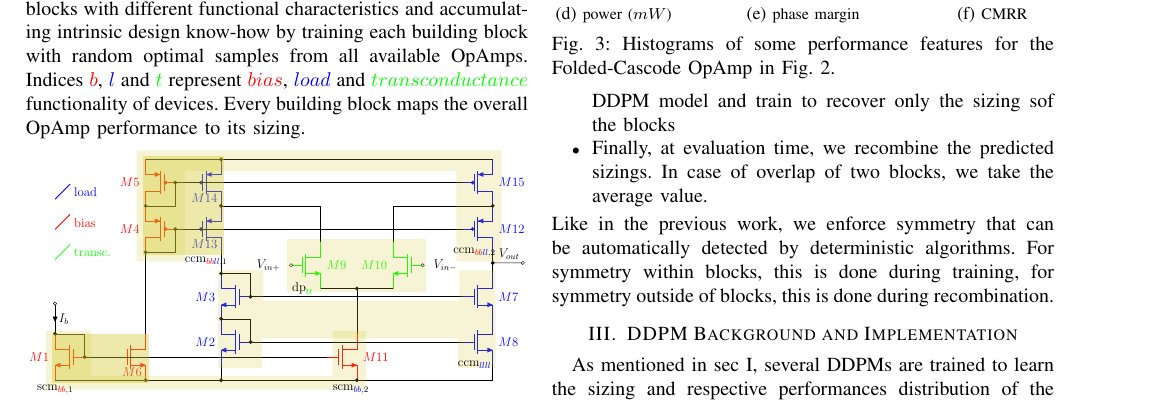
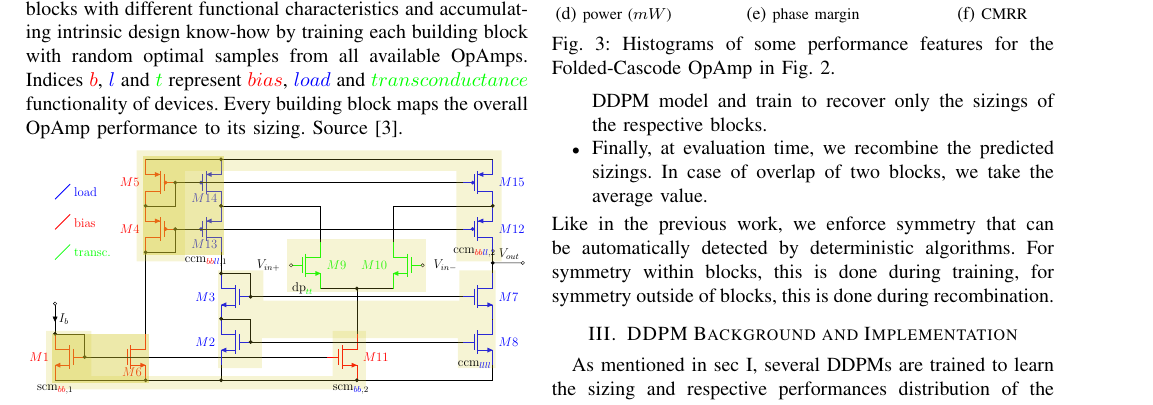
Before and after one commit to markuslei/smacd25_coop, a LaTeX paper (main.tex): part of page 2 of 3, cut so that both start at the same text. The pictures show the PDF file main.pdf that the author committed with the source.

Commit message:
few improvements

```diff
--- a/main.tex
+++ b/main.tex
@@ -103,7 +103,7 @@ This work contributes a machine learning approach that:
         \includegraphics[width=\linewidth]{figures/struct_overview_incl_partition}
 		\setlength{\abovecaptionskip}{0ex}%
 		\setlength{\belowcaptionskip}{-2ex}%
-		\caption{Splitting various OpAmps into canonical building blocks with different functional characteristics and accumulating intrinsic design know-how by training each building block with random optimal samples from all available OpAmps. Indices {\color{red} $b$}, {\color{blue} $l$} and {\color{green} $t$} represent {\color{red}$bias$}, {\color{blue}$load$} and {\color{green}$transconductance$} functionality of devices. Every building block maps the overall OpAmp performance to its sizing.}
+		\caption{Splitting various OpAmps into canonical building blocks with different functional characteristics and accumulating intrinsic design know-how by training each building block with random optimal samples from all available OpAmps. Indices {\color{red} $b$}, {\color{blue} $l$} and {\color{green} $t$} represent {\color{red}$bias$}, {\color{blue}$load$} and {\color{green}$transconductance$} functionality of devices. Every building block maps the overall OpAmp performance to its sizing. Source \cite{leibl24inverse}.}
 		\label{fig:overview-structure}
 	\end{figure}
 	\setlength{\abovecaptionskip}{1ex}%
@@ -130,7 +130,7 @@ This work contributes a machine learning approach that:
 	The sizing process is then straight forward:
 	\begin{itemize}
 	\item We split the opamp into the predefined subblocks.
-	\item We train a neural netork for each of the subblocks, where we use the OpAmp performance as guidance for the DDPM model and train to recover only the sizing sof the blocks
+	\item We train a neural netork for each of the subblocks, where we use the OpAmp performance as guidance for the DDPM model and train to recover only the sizings of the respective blocks.
 	\item Finally, at evaluation time, we recombine the predicted sizings. In case of overlap of two blocks, we take the average value.
 	\end{itemize}
 	Like in the previous work, we enforce symmetry that can be automatically detected by deterministic algorithms. For symmetry within blocks, this is done during training, for symmetry outside of blocks, this is done during recombination.
```
Also changed, not shown: main.pdf, main.tex (2 more changed lines).
